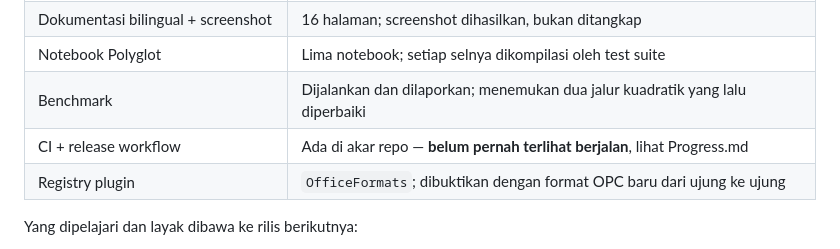
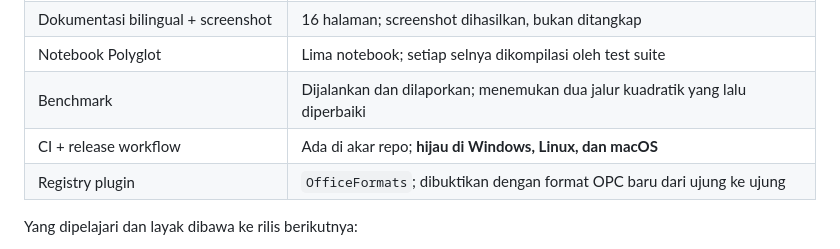
Before and after one commit to DotNetVibeCoderz/Vibe_Office, a Markdown page: OfficeNet/Plan.md, the part around the change. Rendered like a GitHub page.

```diff
--- a/OfficeNet/Plan.md
+++ b/OfficeNet/Plan.md
@@ -42,7 +42,7 @@ butir yang direncanakan untuk rilis pertama selesai.
 | Dokumentasi bilingual + screenshot | 16 halaman; screenshot dihasilkan, bukan ditangkap |
 | Notebook Polyglot | Lima notebook; setiap selnya dikompilasi oleh test suite |
 | Benchmark | Dijalankan dan dilaporkan; menemukan dua jalur kuadratik yang lalu diperbaiki |
-| CI + release workflow | Ada di akar repo — **belum pernah terlihat berjalan**, lihat Progress.md |
+| CI + release workflow | Ada di akar repo; **hijau di Windows, Linux, dan macOS** |
 | Registry plugin | `OfficeFormats`; dibuktikan dengan format OPC baru dari ujung ke ujung |
 
 Yang dipelajari dan layak dibawa ke rilis berikutnya:
```
Also changed, not shown: OfficeNet/Progress.md (+37 -2 lines).
